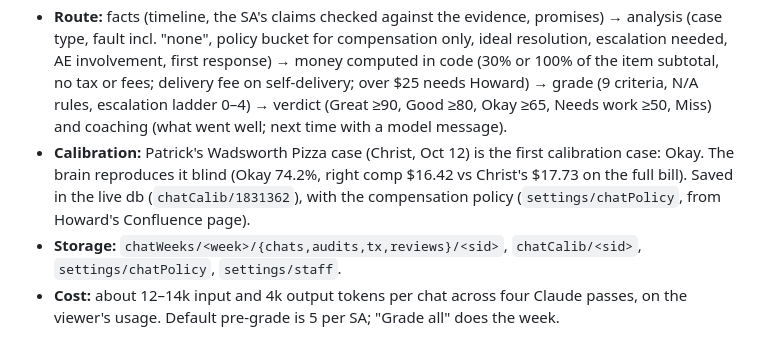
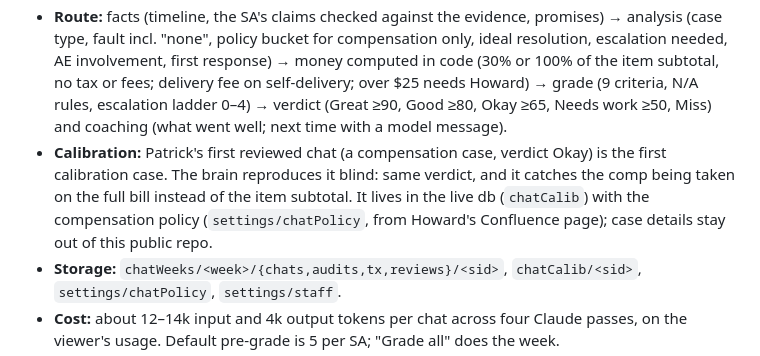
Before and after one commit to Patrickssyou/Contextualize-Swift-Coach, a Markdown page: docs/handoff.md, the part around the change. Drawn GitHub-style.

Commit message:
Handoff: keep case details out of the public repo
Co-Authored-By: Claude Opus 5.5 <noreply@anthropic.com>
Claude-Session: https://claude.ai/code/session_01MZ9oWRasBhK4ohcmwKWJnV

```diff
--- a/docs/handoff.md
+++ b/docs/handoff.md
@@ -188,7 +188,7 @@ Fault Attribution Accuracy = share of audits with fault_actual in (tarro, restau
 - **Owners:** the audited SA is matched by roster name (WIRA emails don't always spell the name the same way); `client-…` and POS (`cma-pin-user-…`) authors are the client; workflow bots are "System"; AEs, leads and other SAs by the staff directory. Internal notes have no flag in the data, so they are inferred and marked "inferred".
 - **Context:** child tasks of the chat, the SA's other tasks only when they point at the chat, the order (WIRA's own order tie first, then a ticket or amount named in the chat, same day wins), its recordings and the same caller's calls. The reviewer can change the order (every order of that day is listed) or set none.
 - **Route:** facts (timeline, the SA's claims checked against the evidence, promises) → analysis (case type, fault incl. "none", policy bucket for compensation only, ideal resolution, escalation needed, AE involvement, first response) → money computed in code (30% or 100% of the item subtotal, no tax or fees; delivery fee on self-delivery; over $25 needs Howard) → grade (9 criteria, N/A rules, escalation ladder 0–4) → verdict (Great ≥90, Good ≥80, Okay ≥65, Needs work ≥50, Miss) and coaching (what went well; next time with a model message).
-- **Calibration:** Patrick's Wadsworth Pizza case (Christ, Oct 12) is the first calibration case: Okay. The brain reproduces it blind (Okay 74.2%, right comp $16.42 vs Christ's $17.73 on the full bill). Saved in the live db (`chatCalib/1831362`), with the compensation policy (`settings/chatPolicy`, from Howard's Confluence page).
+- **Calibration:** Patrick's first reviewed chat (a compensation case, verdict Okay) is the first calibration case. The brain reproduces it blind: same verdict, and it catches the comp being taken on the full bill instead of the item subtotal. It lives in the live db (`chatCalib`) with the compensation policy (`settings/chatPolicy`, from Howard's Confluence page); case details stay out of this public repo.
 - **Storage:** `chatWeeks/<week>/{chats,audits,tx,reviews}/<sid>`, `chatCalib/<sid>`, `settings/chatPolicy`, `settings/staff`.
 - **Cost:** about 12–14k input and 4k output tokens per chat across four Claude passes, on the viewer's usage. Default pre-grade is 5 per SA; "Grade all" does the week.
 - **Data limits:** no per-message times in WIRA chats; no internal-note flag; online orders on the restaurant's own platform (e.g. FoodTec) aren't in Tarro data; transferred call legs and ticket item notes aren't in the data.
```
